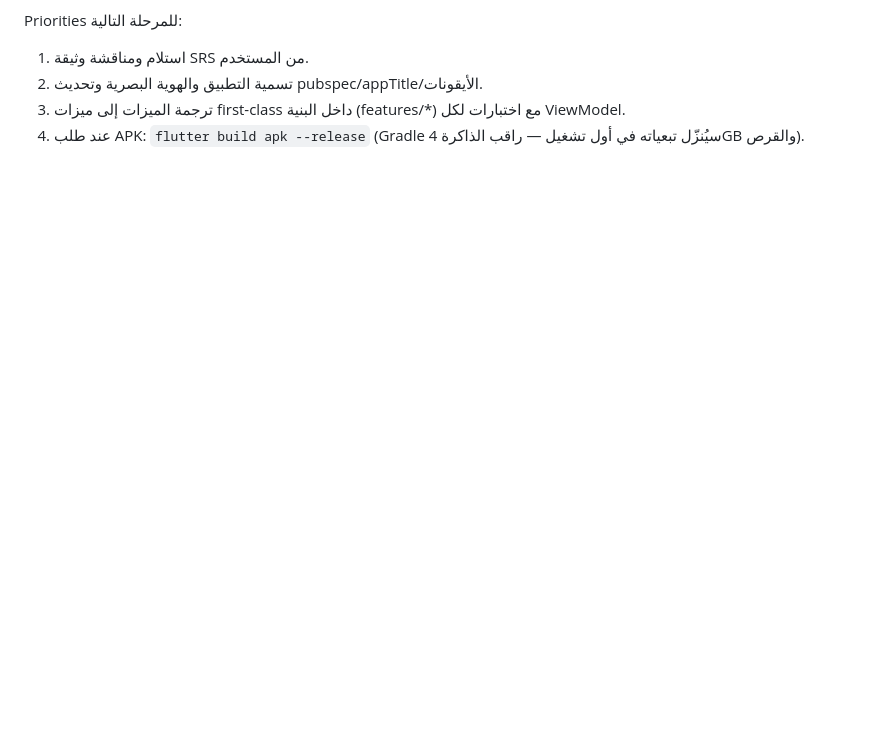
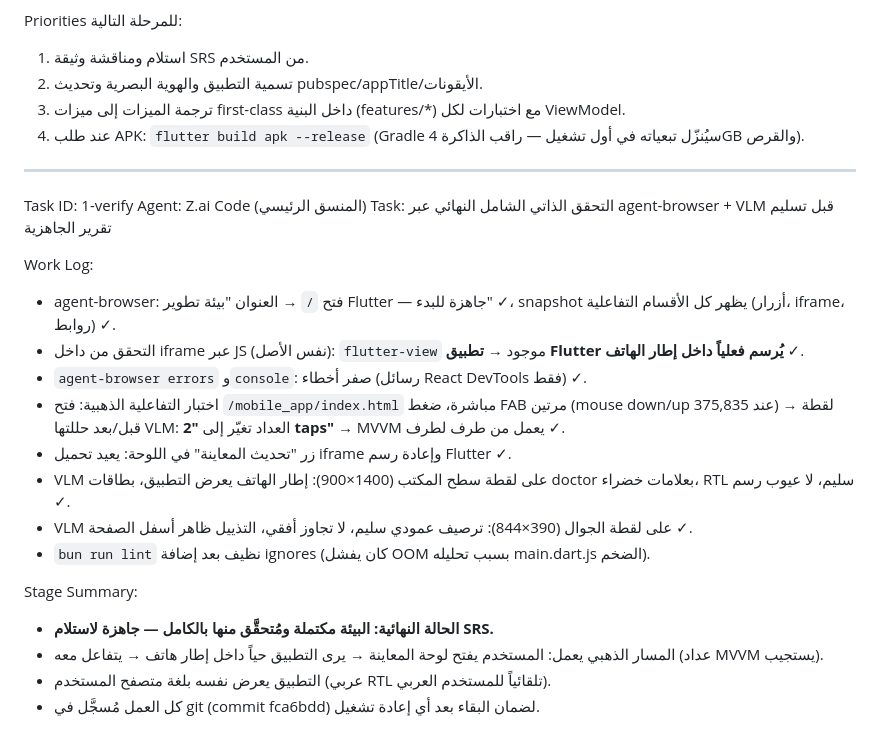
Before and after one commit to alaghbry0/finacc-flutter2, a Markdown page: worklog.md, the part around the change. Rendered like a GitHub page; blank space fills up the shorter version.

Commit message:
docs: record full browser verification results in worklog

```diff
--- a/worklog.md
+++ b/worklog.md
@@ -46,3 +46,25 @@ Priorities للمرحلة التالية:
 2. تسمية التطبيق والهوية البصرية وتحديث pubspec/appTitle/الأيقونات.
 3. ترجمة الميزات إلى ميزات first-class داخل البنية (features/*) مع اختبارات لكل ViewModel.
 4. عند طلب APK: `flutter build apk --release` (Gradle سيُنزّل تبعياته في أول تشغيل — راقب الذاكرة 4GB والقرص).
+
+---
+
+Task ID: 1-verify
+Agent: Z.ai Code (المنسق الرئيسي)
+Task: التحقق الذاتي الشامل النهائي عبر agent-browser + VLM قبل تسليم تقرير الجاهزية
+
+Work Log:
+- agent-browser: فتح `/` → العنوان "بيئة تطوير Flutter — جاهزة للبدء" ✓، snapshot يظهر كل الأقسام التفاعلية (أزرار، iframe، روابط) ✓.
+- التحقق من داخل iframe عبر JS (نفس الأصل): `flutter-view` موجود → **تطبيق Flutter يُرسم فعلياً داخل إطار الهاتف** ✓.
+- `agent-browser errors` و`console`: صفر أخطاء (رسائل React DevTools فقط) ✓.
+- اختبار التفاعلية الذهبية: فتح `/mobile_app/index.html` مباشرة، ضغط FAB مرتين (mouse down/up عند 375,835) → لقطة قبل/بعد حللتها VLM: العداد تغيّر إلى **"2 taps"** → MVVM يعمل من طرف لطرف ✓.
+- زر "تحديث المعاينة" في اللوحة: يعيد تحميل iframe وإعادة رسم Flutter ✓.
+- VLM على لقطة سطح المكتب (1400×900): إطار الهاتف يعرض التطبيق، بطاقات doctor بعلامات خضراء، RTL سليم، لا عيوب رسم ✓.
+- VLM على لقطة الجوال (390×844): ترصيف عمودي سليم، لا تجاوز أفقي، التذييل ظاهر أسفل الصفحة ✓.
+- `bun run lint` نظيف بعد إضافة ignores (كان يفشل OOM بسبب تحليله main.dart.js الضخم).
+
+Stage Summary:
+- **الحالة النهائية: البيئة مكتملة ومُتحقَّق منها بالكامل — جاهزة لاستلام SRS.**
+- المسار الذهبي يعمل: المستخدم يفتح لوحة المعاينة → يرى التطبيق حياً داخل إطار هاتف → يتفاعل معه (عداد MVVM يستجيب).
+- التطبيق يعرض نفسه بلغة متصفح المستخدم (عربي RTL تلقائياً للمستخدم العربي).
+- كل العمل مُسجَّل في git (commit fca6bdd) لضمان البقاء بعد أي إعادة تشغيل.
```
